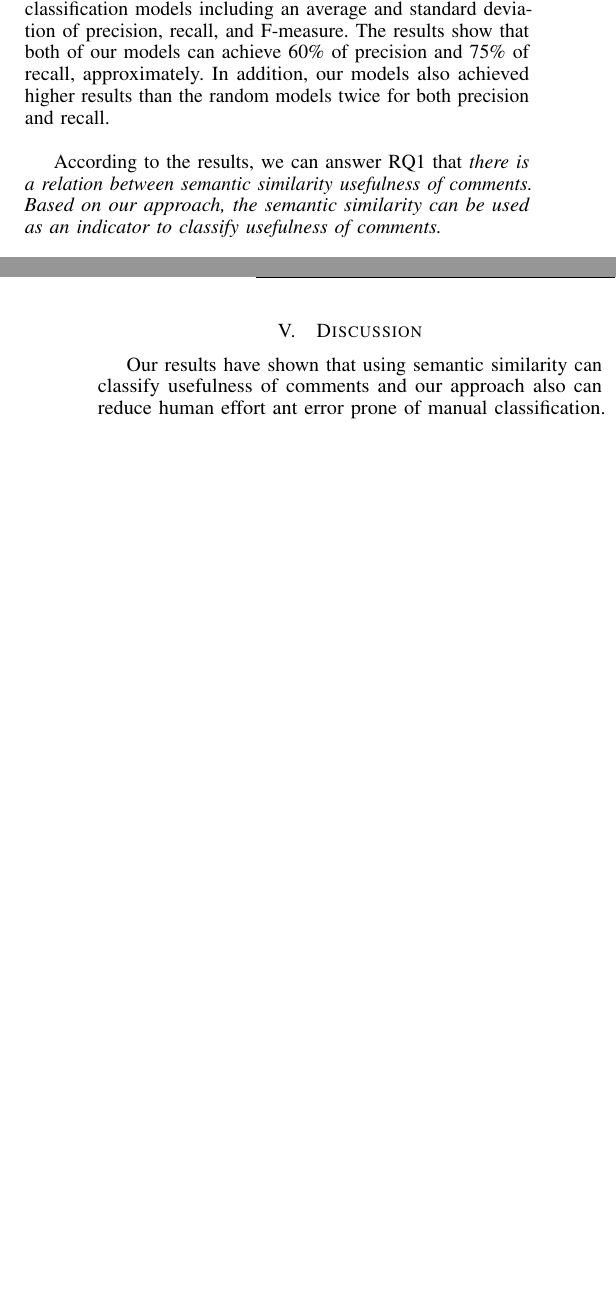
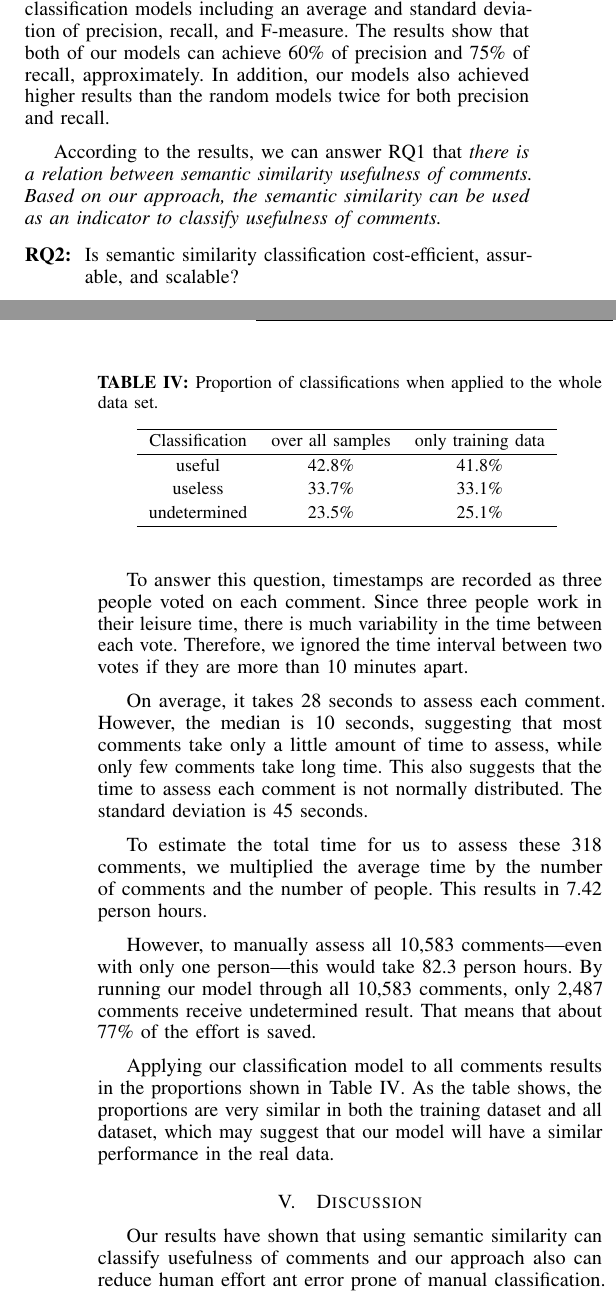
Before and after one commit to sdlab-naist/thaipang-intern-paper, a LaTeX paper (paper.tex, which reads sections/results.tex): two parts of the columns of pages 4 and 5 of 6, joined at a grey line, cut so that both start at the same text, the shorter picture padded with empty space. Compiled offline with pdfLaTeX; a LaTeX package or settings file that is missing is left out.

Commit message:
please come back, RQ2.

```diff
--- a/sections/results.tex
+++ b/sections/results.tex
@@ -263,4 +263,66 @@ According to the results, we can answer RQ1 that \emph{there is a relation betwe
 %After we performed cross validation, we obtained the following result:
 %for positive and negative classifications,
 %we obtained an average F$_1$ score of 0.693 and 0.681,
-%wit
+%with standard deviation of 0.090 and 0.118, respectively.
+%This indicates that we can use our approach to classify with confident of 69.8\%.
+
+%After the similarity and distance metrics have been calculated,
+%these metrics appear to be able to separate the useful comments from the non-useful ones,
+%as can be seen in Fig.\ref{fig:scatter}.
+%Note that many comments have a cosine similarity metric of 0.
+%This is because the comment text and the corresponding commit message has no word in comment.
+
+
+
+
+
+
+\begin{ResearchQuestions}
+\item[RQ2:] Is semantic similarity classification cost-efficient, assurable, and scalable?
+\end{ResearchQuestions}
+
+To answer this question, timestamps are recorded as three people voted on each comment.
+Since three people work in their leisure time, there is much variability in the time between each vote.
+Therefore, we ignored the time interval between two votes if they are more than 10 minutes apart.
+
+On average, it takes 28 seconds to assess each comment.
+However, the median is 10 seconds, suggesting that most comments take only a little amount of time to assess, while only few comments take long time.
+This also suggests that the time to assess each comment is not normally distributed.
+The standard deviation is 45 seconds.
+
+To estimate the total time for us to assess these 318 comments,
+we multiplied the average time by the number of comments and the number of people.
+This results in 7.42 person hours.
+
+However, to manually assess all 10,583 comments---even with only one person---this would take 82.3 person hours.
+By running our model through all 10,583 comments, only 2,487 comments receive undetermined result.
+That means that about 77\% of the effort is saved.
+
+Applying our classification model to all comments results in the proportions shown in Table \ref{tb:percent}.
+As the table shows, the proportions are very similar in both the training dataset and all dataset,
+which may suggest that our model will have a similar performance in the real data.
+
+\begin{table}[!t]
+\caption{Proportion of classifications when applied to the whole data set.}
+\small
+\centering
+\def\arraystretch{1.2}
+\begin{tabular}{ccccccc}
+\hline
+Classification & over all samples & only training data \\ \hline
+useful & 42.8\% & 41.8\% \\
+useless & 33.7\% & 33.1\% \\
+undetermined & 23.5\% & 25.1\% \\ \hline
+\end{tabular}
+\label{tb:percent}
+\end{table}
+
+%\pick{Note from Dan sensei,}
+%For cpost effectivness we can state the reduction percentage in the number of comments that much be checked manually.
+% Also point out how much effort manual classification takes and that it is error prone (probably mor so than the automated method!
+%You cannot, but some estimates are possble
+%first, human beings have a fairly well known rate of making errors in classification
+%second, look at the comments in the training set that the method classified differently, especially the unclear.
+%Review these to see if the method suggested a better classification than was originally made by the assessors
+%You can consider these errors. Now look at what wans the percent of errors in the training set
+%This is also an estimate of the human error rate
```
Also changed, not shown: sections/background.tex (+1 -1 lines).
